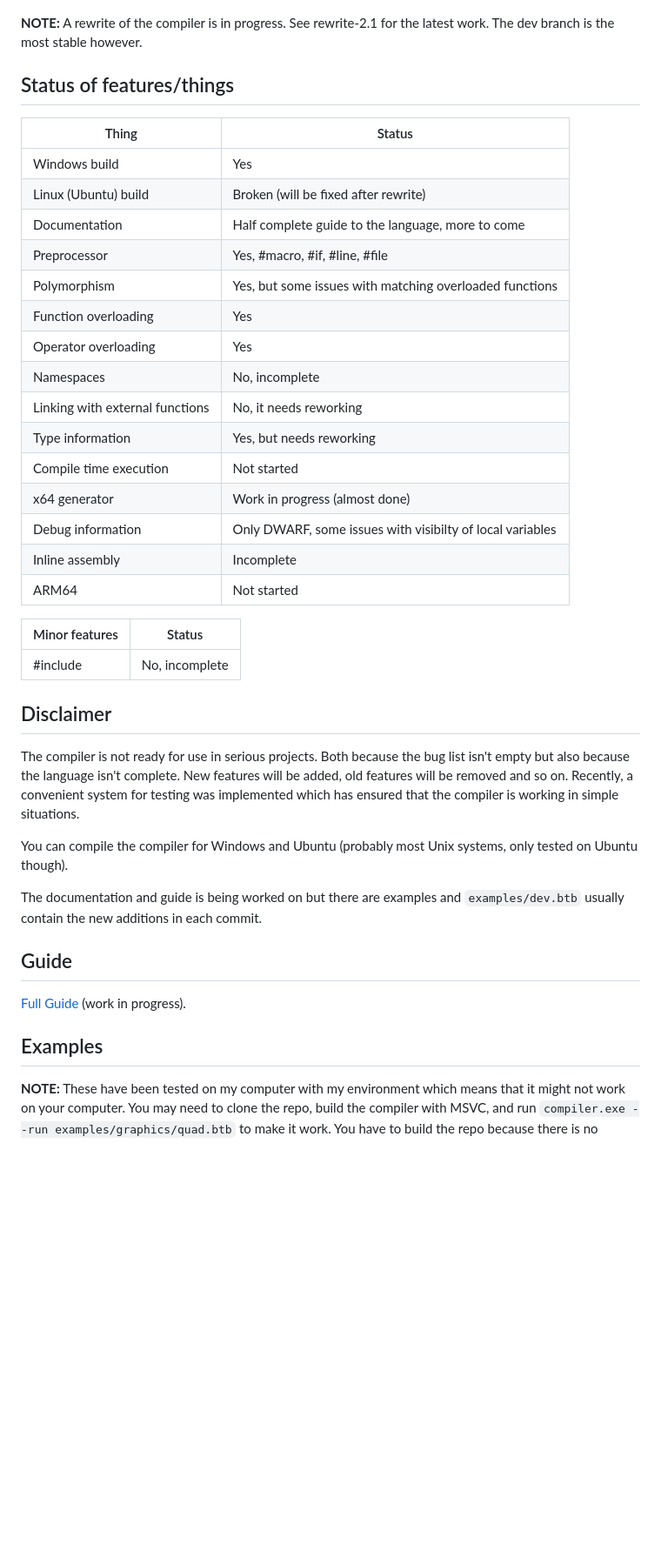
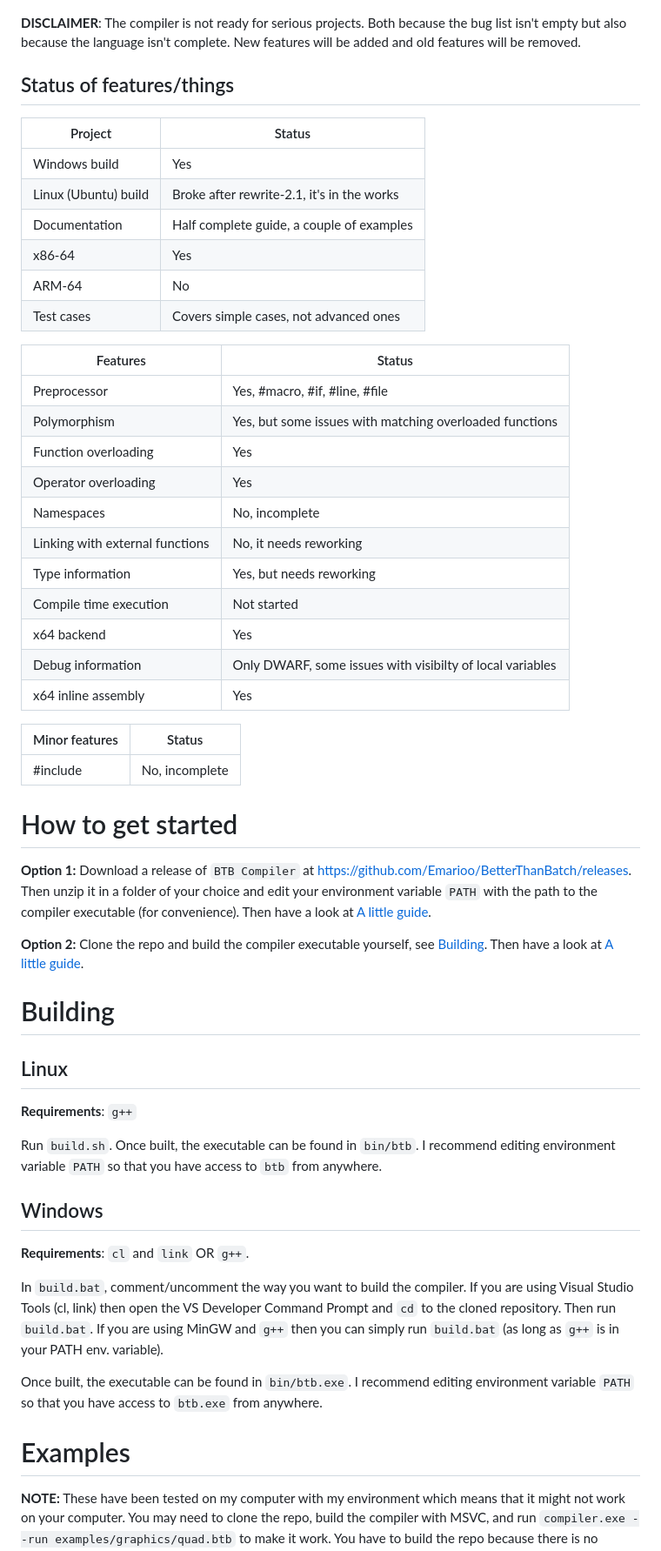
Before and after one commit to Emarioo/BetterThanBatch, a Markdown page: README.md, the part around one of its changes. Shown at 87% size. GitHub-like rendering; blank space fills up the shorter version.

Commit message:
Improvements to README and guide

```diff
--- a/README.md
+++ b/README.md
@@ -17,14 +14,20 @@ Inspiration from:
 Example of errors with named arguments
 ![](/docs/img/err-named-arg.png)
 
-**NOTE:** A rewrite of the compiler is in progress. See rewrite-2.1 for the latest work. The dev branch is the most stable however.
+**DISCLAIMER**: The compiler is not ready for serious projects. Both because the bug list isn't empty but also because the language isn't complete. New features will be added and old features will be removed.
 
 ## Status of features/things
-|Thing|Status|
+|Project|Status|
 |-|-|
 |Windows build|Yes|
-|Linux (Ubuntu) build|Broken (will be fixed after rewrite)|
-|Documentation|Half complete guide to the language, more to come|
+|Linux (Ubuntu) build|Broke after rewrite-2.1, it's in the works|
+|Documentation|Half complete guide, a couple of examples|
+|x86-64|Yes|
+|ARM-64|No|
+|Test cases|Covers simple cases, not advanced ones|
+
+|Features|Status|
+|-|-|
 |Preprocessor|Yes, #macro, #if, #line, #file|
 |Polymorphism|Yes, but some issues with matching overloaded functions|
 |Function overloading|Yes|
@@ -33,27 +36,36 @@ Example of errors with named arguments
 |Linking with external functions|No, it needs reworking|
 |Type information|Yes, but needs reworking|
 |Compile time execution|Not started|
-|x64 generator|Work in progress (almost done)|
+|x64 backend|Yes|
 |Debug information|Only DWARF, some issues with visibilty of local variables|
-|Inline assembly|Incomplete|
-|ARM64|Not started|
-
+|x64 inline assembly|Yes|
 
 |Minor features|Status|
 |-|-|
 |#include|No, incomplete|
 
-## Disclaimer
-The compiler is not ready for use in serious projects. Both because the bug list isn't empty but also because the language isn't complete. New features will be added, old features will be removed and so on. Recently, a convenient system for testing was implemented which has ensured that the compiler is working in simple situations.
+# How to get started
+**Option 1:** Download a release of `BTB Compiler` at https://github.com/Emarioo/BetterThanBatch/releases. Then unzip it in a folder of your choice and edit your environment variable `PATH` with the path to the compiler executable (for convenience). Then have a look at [A little guide](/docs/guide/00-Introduction.md).
 
-You can compile the compiler for Windows and Ubuntu (probably most Unix systems, only tested on Ubuntu though).
+**Option 2:** Clone the repo and build the compiler executable yourself, see [Building](#building). Then have a look at [A little guide](/docs/guide/00-Introduction.md).
 
-The documentation and guide is being worked on but there are examples and `examples/dev.btb` usually contain the new additions in each commit.
+# Building
 
-## Guide
-[Full Guide](/docs/guide/00-Introduction.md) (work in progress).
+## Linux
+**Requirements**: `g++`
 
-## Examples
+Run `build.sh`. Once built, the executable can be found in `bin/btb`. I recommend editing environment variable `PATH` so that you have access to `btb` from anywhere.
+
+## Windows
+**Requirements**: `cl` and `link` OR `g++`.
+
+In `build.bat`, comment/uncomment the way you want to build the compiler.
+If you are using Visual Studio Tools (cl, link) then open the VS Developer Command Prompt and `cd` to the cloned repository. Then run `build.bat`.
+If you are using MinGW and `g++` then you can simply run `build.bat` (as long as `g++` is in your PATH env. variable).
+
+Once built, the executable can be found in `bin/btb.exe`. I recommend editing environment variable `PATH` so that you have access to `btb.exe` from anywhere.
+
+# Examples
 **NOTE:** These have been tested on my computer with my environment which means that it might not work on your computer. You may need to clone the repo, build the compiler with MSVC, and run `compiler.exe --run examples/graphics/quad.btb` to make it work. You have to build the repo because there is no release yet.
 
 [Rendering test](/examples/graphics/quad.btb) rendering with GLEW, GLFW, and OpenGL
```
Also changed, not shown: other parts of README.md (+5 -27 lines), docs/guide/00-Introduction.md (+11 -39 lines), docs/guide/01-Variables and operations.md (+21 -5 lines), docs/img/thumbnail-demo-macros.png (added), 8 other files.
